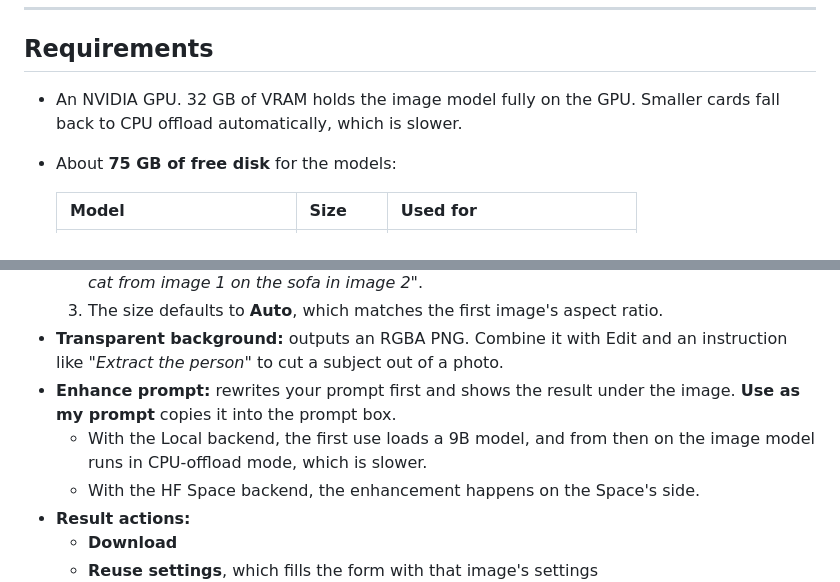
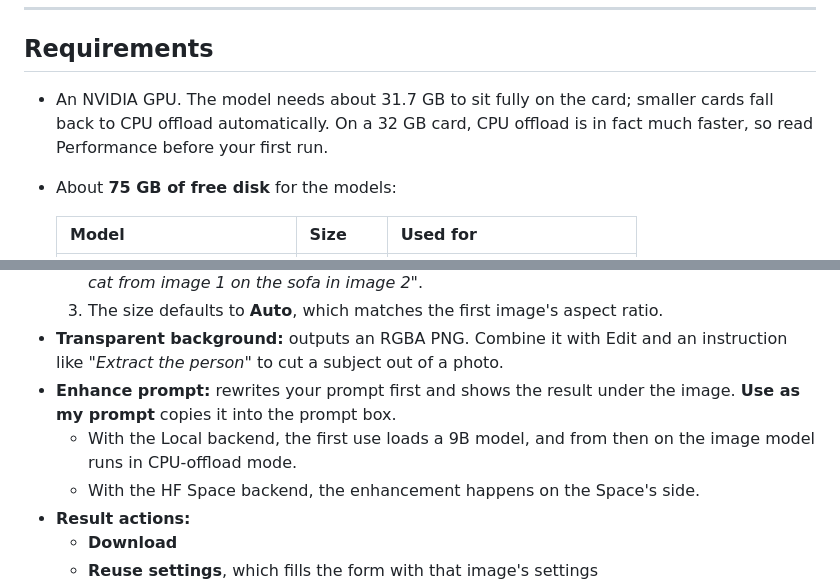
Before and after one commit to mzoughimohamed/Qwen_based_image_generator, a Markdown page: README.md, 2 parts joined by grey strips. Rendered like a GitHub page.

Commit message:
docs: correct the claim that CPU offload is always slower
Co-Authored-By: Claude Opus 5 <noreply@anthropic.com>

```diff
--- a/README.md
+++ b/README.md
@@ -21,7 +21,7 @@ The server listens on **127.0.0.1 only** and has no login. It's meant for one pe
 
 ## Requirements
 
-- An NVIDIA GPU. 32 GB of VRAM holds the image model fully on the GPU. Smaller cards fall back to CPU offload automatically, which is slower.
+- An NVIDIA GPU. The model needs about 31.7 GB to sit fully on the card; smaller cards fall back to CPU offload automatically. On a 32 GB card, CPU offload is in fact much faster, so read Performance before your first run.
 - About **75 GB of free disk** for the models:
 
   | Model | Size | Used for |
@@ -90,7 +90,7 @@ python -m uv pip install --python .venv -r requirements.txt
   3. The size defaults to **Auto**, which matches the first image's aspect ratio.
 - **Transparent background:** outputs an RGBA PNG. Combine it with Edit and an instruction like *"Extract the person"* to cut a subject out of a photo.
 - **Enhance prompt:** rewrites your prompt first and shows the result under the image. **Use as my prompt** copies it into the prompt box.
-  - With the Local backend, the first use loads a 9B model, and from then on the image model runs in CPU-offload mode, which is slower.
+  - With the Local backend, the first use loads a 9B model, and from then on the image model runs in CPU-offload mode.
   - With the HF Space backend, the enhancement happens on the Space's side.
 - **Result actions:**
   - **Download**
```
